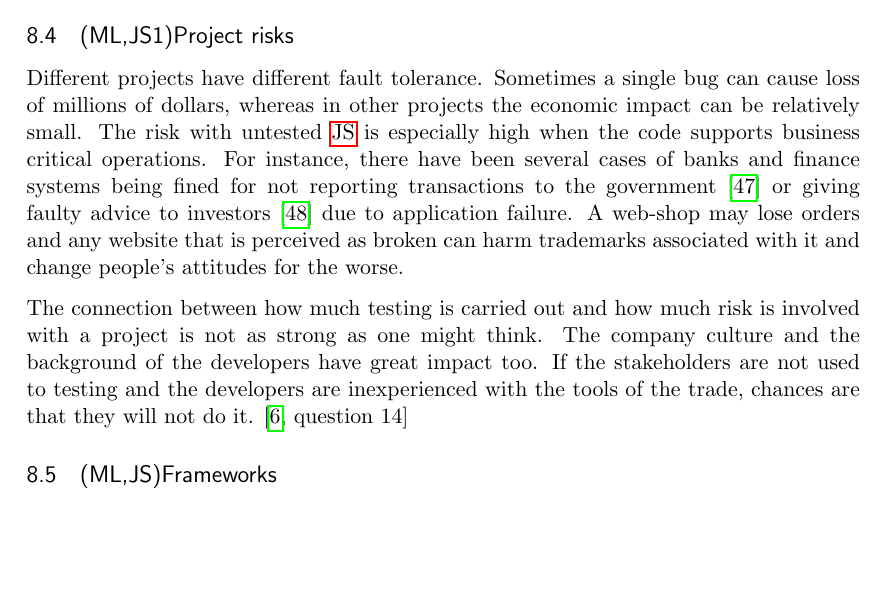
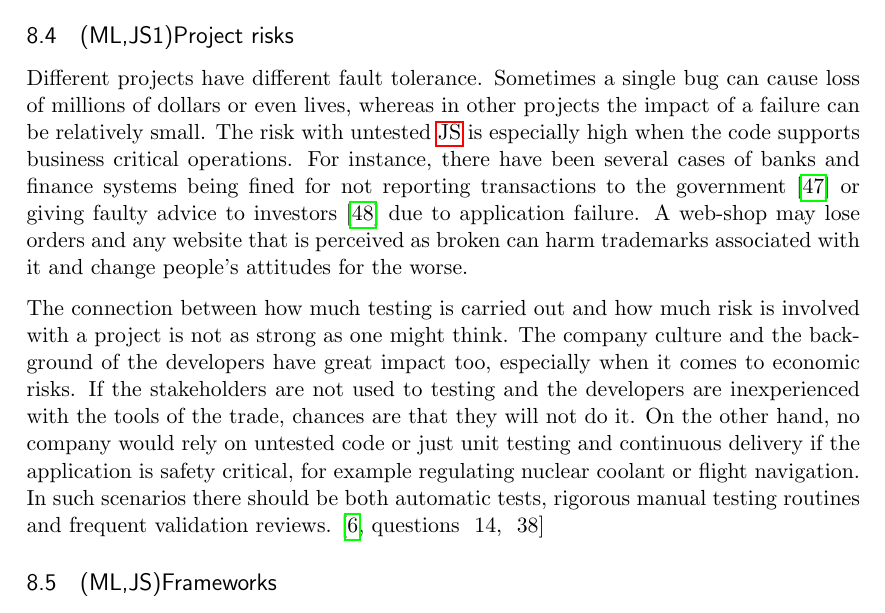
Before and after one commit to emilwall/exjobb, a LaTeX thesis (exjobb_thesis_emilwall.tex): part of page 49 of 57 before the commit and part of page 49 of 58 after it, cut so that both start at the same text, the shorter picture padded with empty space. Compiled offline with pdfLaTeX.

Commit message:
Safety critical applications

```diff
--- a/exjobb_thesis_emilwall.tex
+++ b/exjobb_thesis_emilwall.tex
@@ -850,9 +850,10 @@ Some think that as long as the code works, testing is unnecessary \cite[question
 \subsection{(ML,JS1)Project risks}
 \label{subsec:projectrisks}
 
-Different projects have different fault tolerance. Sometimes a single bug can cause loss of millions of dollars, whereas in other projects the economic impact can be relatively small. The risk with untested \gls{js} is especially high when the code supports business critical operations. For instance, there have been several cases of banks and finance systems being fined for not reporting transactions to the government \cite{Bug1} or giving faulty advice to investors \cite{Bug2} due to application failure. A web-shop may lose orders and any website that is perceived as broken can harm trademarks associated with it and change people's attitudes for the worse.
+Different projects have different fault tolerance. Sometimes a single bug can cause loss of millions of dollars or even lives, whereas in other projects the impact of a failure can be relatively small. The risk with untested \gls{js} is especially high when the code supports business critical operations. For instance, there have been several cases of banks and finance systems being fined for not reporting transactions to the government \cite{Bug1} or giving faulty advice to investors \cite{Bug2} due to application failure. A web-shop may lose orders and any website that is perceived as broken can harm trademarks associated with it and change people's attitudes for the worse.
 
-The connection between how much testing is carried out and how much risk is involved with a project is not as strong as one might think. The company culture and the background of the developers have great impact too. If the stakeholders are not used to testing and the developers are inexperienced with the tools of the trade, chances are that they will not do it. \cite[question~14]{Ahnve}
+The connection between how much testing is carried out and how much risk is involved with a project is not as strong as one might think. The company culture and the background of the developers have great impact too, especially when it comes to economic risks. If the stakeholders are not used to testing and the developers are inexperienced with the tools of the trade, chances are that they will not do it. On the other hand, no company would rely on untested code or just unit testing and continuous delivery if the application is safety critical, for example regulating nuclear coolant or flight navigation. In such scenarios there should be both automatic tests, rigorous manual testing routines and frequent validation reviews. \cite[questions~
+14,~38]{Ahnve}
 
 \subsection{(ML,JS)Frameworks}
 \label{subsec:frameworks}
```
